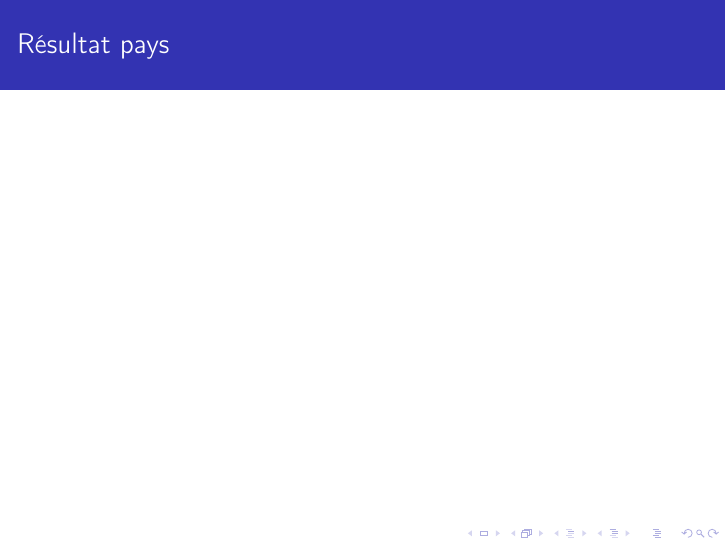
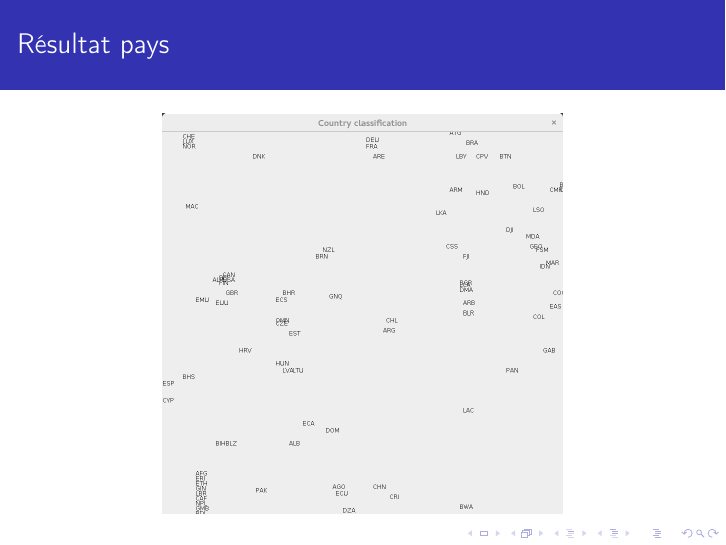
Before and after one commit to axelfahy/KohonenNetwork, LaTeX slides (doc/Presentation/presentation_fahy_hohn.tex): page 6 of 7. Compiled offline with pdfLaTeX.

Commit message:
Presentation done !

```diff
--- a/doc/Presentation/presentation_fahy_hohn.tex
+++ b/doc/Presentation/presentation_fahy_hohn.tex
@@ -51,6 +51,10 @@
 \end{frame}
 
 \begin{frame}{Résultat pays}
+\begin{center}
+
+\includegraphics[scale=0.25]{countries.png}
+\end{center}
 
 \end{frame}
 
```
Also changed, not shown: doc/Presentation/presentation_fahy_hohn.pdf.
